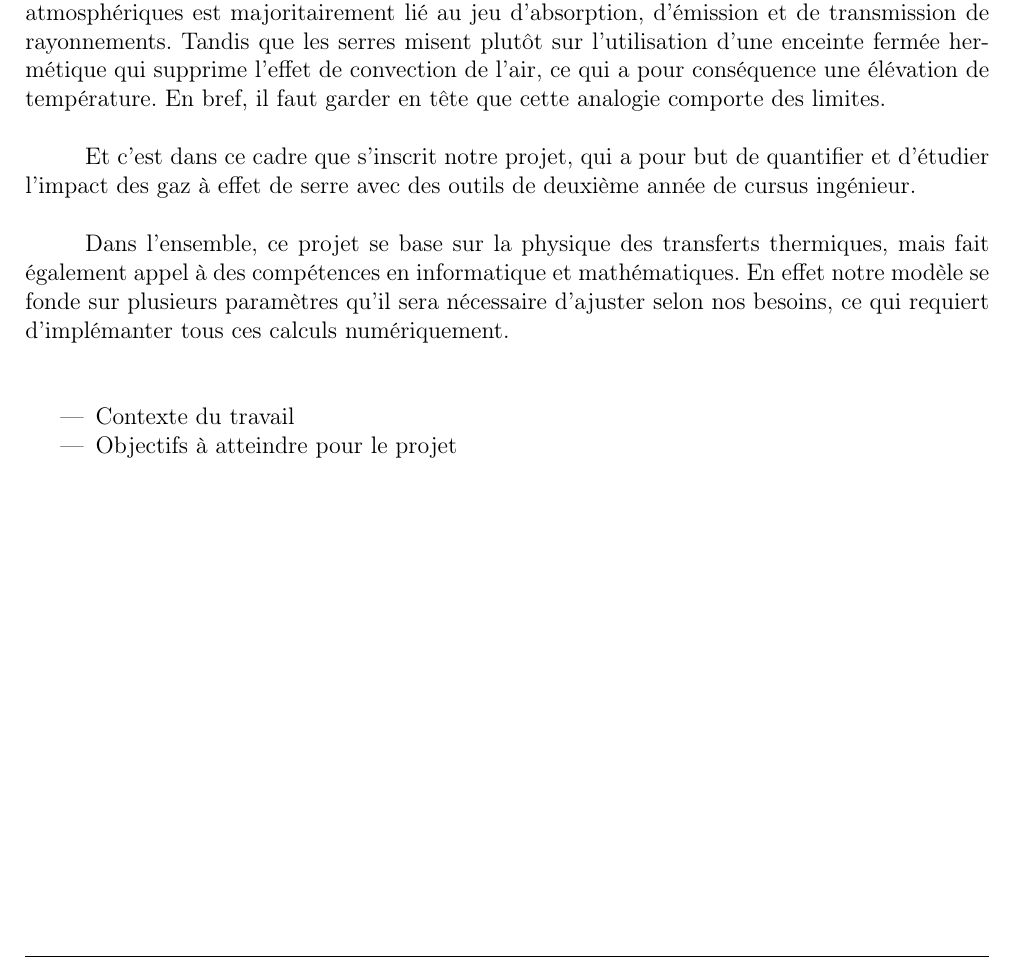
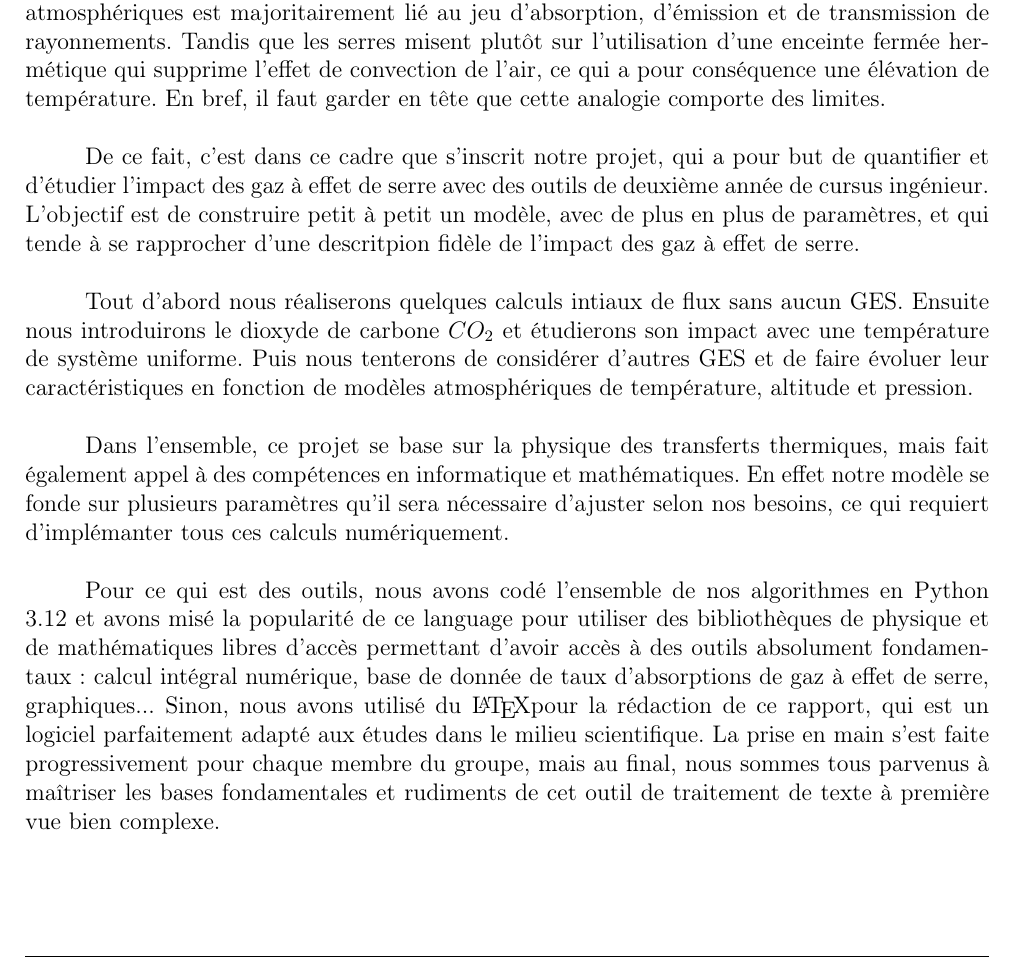
Before and after one commit to SARRAU-Arthur/Projet-P6, a LaTeX document (Rapport/Rapport.tex): part of page 7 of 17, cut so that both start at the same text. Compiled offline with pdfLaTeX.

Commit message:
INtroduction finie selon moi, à relire

```diff
--- a/Rapport/Rapport.tex
+++ b/Rapport/Rapport.tex
@@ -326,8 +326,15 @@ et de transmission de rayonnements. Tandis que les serres misent plutôt sur l'u
 fermée hermétique qui supprime l'effet de convection de l'air, ce qui a pour conséquence une élévation
 de température. En bref, il faut garder en tête que cette analogie comporte des limites. \vspace{\baselineskip}
 
-\indent Et c'est dans ce cadre que s'inscrit notre projet, qui a pour but de quantifier et d'étudier
-l'impact des gaz à effet de serre avec des outils de deuxième année de cursus ingénieur. \vspace{\baselineskip}
+\indent De ce fait, c'est dans ce cadre que s'inscrit notre projet, qui a pour but de quantifier et d'étudier
+l'impact des gaz à effet de serre avec des outils de deuxième année de cursus ingénieur. L'objectif est
+de construire petit à petit un modèle, avec de plus en plus de paramètres, et qui tende à se rapprocher
+d'une descritpion fidèle de l'impact des gaz à effet de serre. \vspace{\baselineskip}
+
+\indent Tout d'abord nous réaliserons quelques calculs intiaux de flux sans aucun GES.
+Ensuite nous introduirons le dioxyde de carbone $CO_2$ et étudierons son impact avec une température de
+système uniforme. Puis nous tenterons de considérer d'autres GES et de faire évoluer leur caractéristiques
+en fonction de modèles atmosphériques de température, altitude et pression. \vspace{\baselineskip}
 
 \indent Dans l'ensemble, ce projet se base sur la physique des transferts thermiques,
 mais fait également appel à des compétences en informatique et mathématiques.
@@ -335,13 +342,13 @@ En effet notre modèle se fonde sur plusieurs paramètres qu'il sera nécessaire
 d'ajuster selon nos besoins, ce qui requiert d'implémanter tous ces calculs
 numériquement. \vspace{\baselineskip}
 
-\indent
-
-\begin{itemize}
-\item Contexte du travail
-
-\item Objectifs à atteindre pour le projet
-\end{itemize}
+\indent Pour ce qui est des outils, nous avons codé l'ensemble de nos algorithmes en Python 3.12 et avons misé
+la popularité de ce language pour utiliser des bibliothèques de physique et de mathématiques libres d'accès
+permettant d'avoir accès à des outils absolument fondamentaux: calcul intégral numérique,
+base de donnée de taux d'absorptions de gaz à effet de serre, graphiques... Sinon, nous avons utilisé du \LaTeX
+pour la rédaction de ce rapport, qui est un logiciel parfaitement adapté aux études dans le milieu scientifique.
+La prise en main s'est faite progressivement pour chaque membre du groupe, mais au final, nous sommes tous parvenus
+à maîtriser les bases fondamentales et rudiments de cet outil de traitement de texte à première vue bien complexe.
 
 %%% Méthodologie, organisation du travail
 
```
Also changed, not shown: Rapport/Rapport.pdf, 4 other files.
